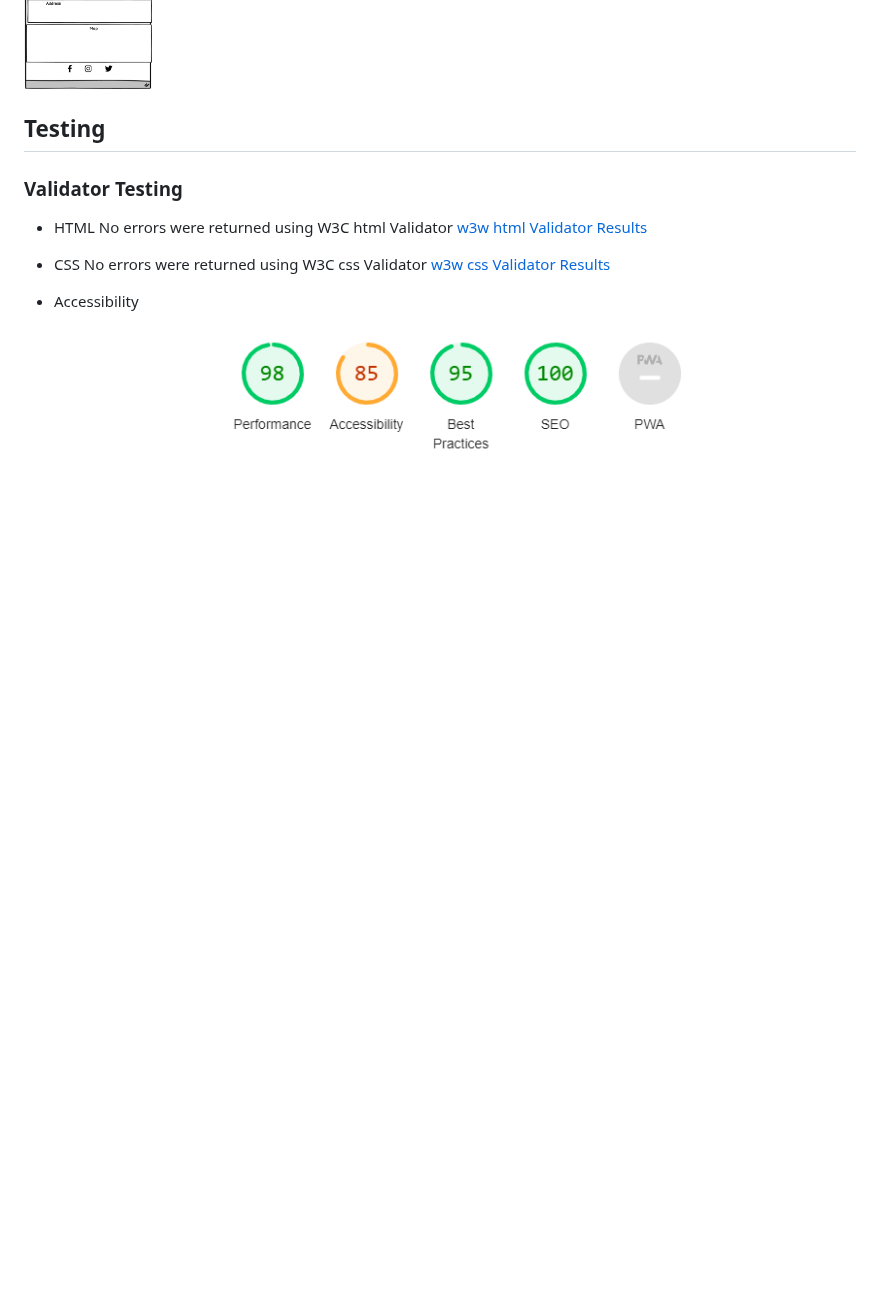
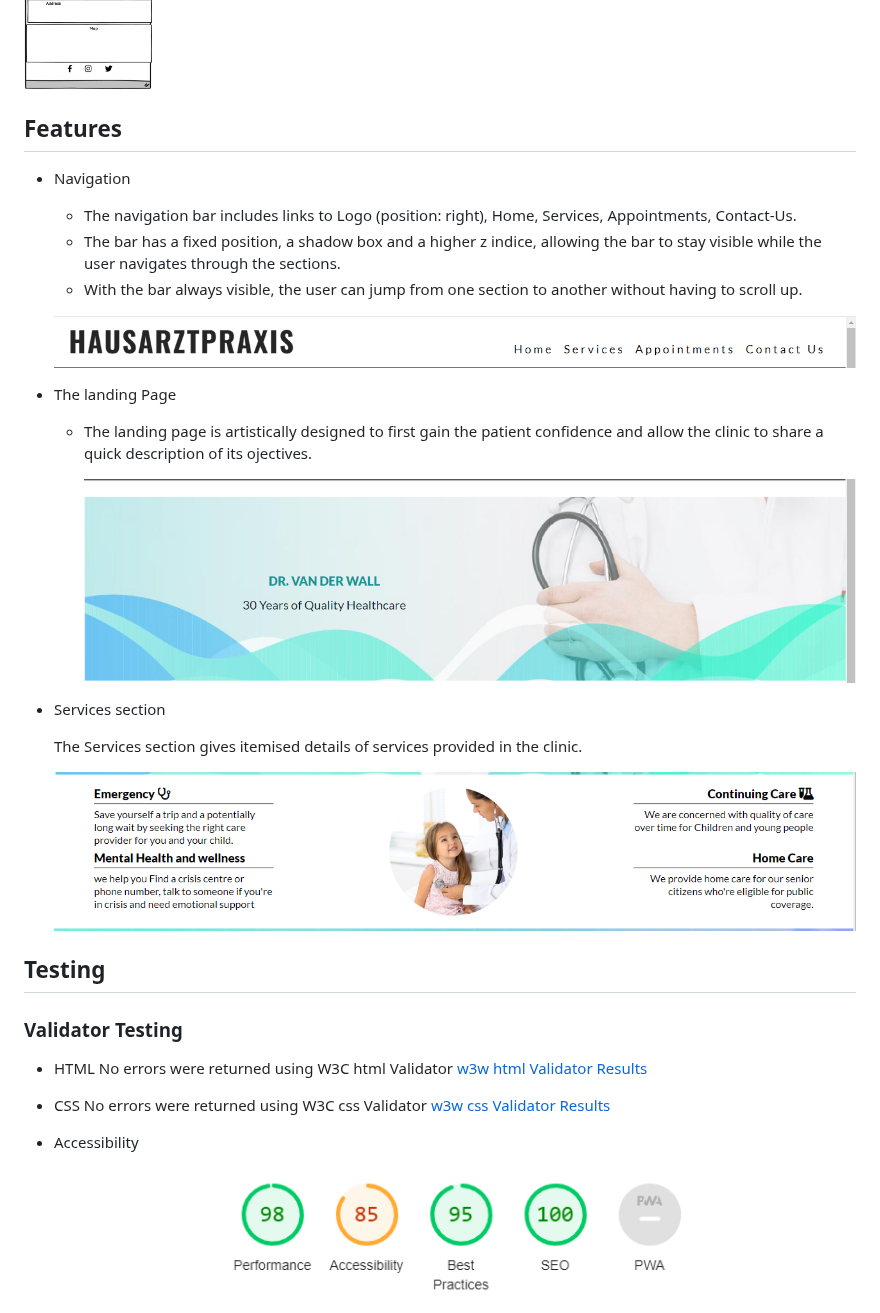
Before and after one commit to D9fal/PP1-Sanitz-clinic, a Markdown page: README.md, the part around the change. Rendered like a GitHub page; folded sections open; blank space fills up the shorter version.

Commit message:
adding feature section

```diff
--- a/README.md
+++ b/README.md
@@ -56,6 +56,29 @@ lato font is the main font used throughout the whole website. This font was impo
  ![Desktop Wireframe](assets/readme-docs/wireframe/Mobilewireframe.png)
 
 </details>
+
+## Features
+
+- Navigation
+
+  - The navigation bar includes links to Logo (position: right), Home, Services, Appointments, Contact-Us.
+  - The bar has a fixed position, a shadow box and a higher z indice, allowing the bar to stay visible while the user navigates through the sections.
+  - With the bar always visible, the user can jump from one section to another without having to scroll up.
+
+  ![](assets/readme-docs/other-images/nav-bar.png)
+
+- The landing Page
+
+  - The landing page is artistically designed to first gain the patient confidence and allow the clinic to share a quick description of its ojectives.
+
+    ![](assets/readme-docs/other-images/landing-page.png)
+
+- Services section
+
+    The Services section gives itemised details of services provided in the clinic.
+
+    ![](assets/readme-docs/other-images/services-section.png)
+
 
 ## Testing
 
```
